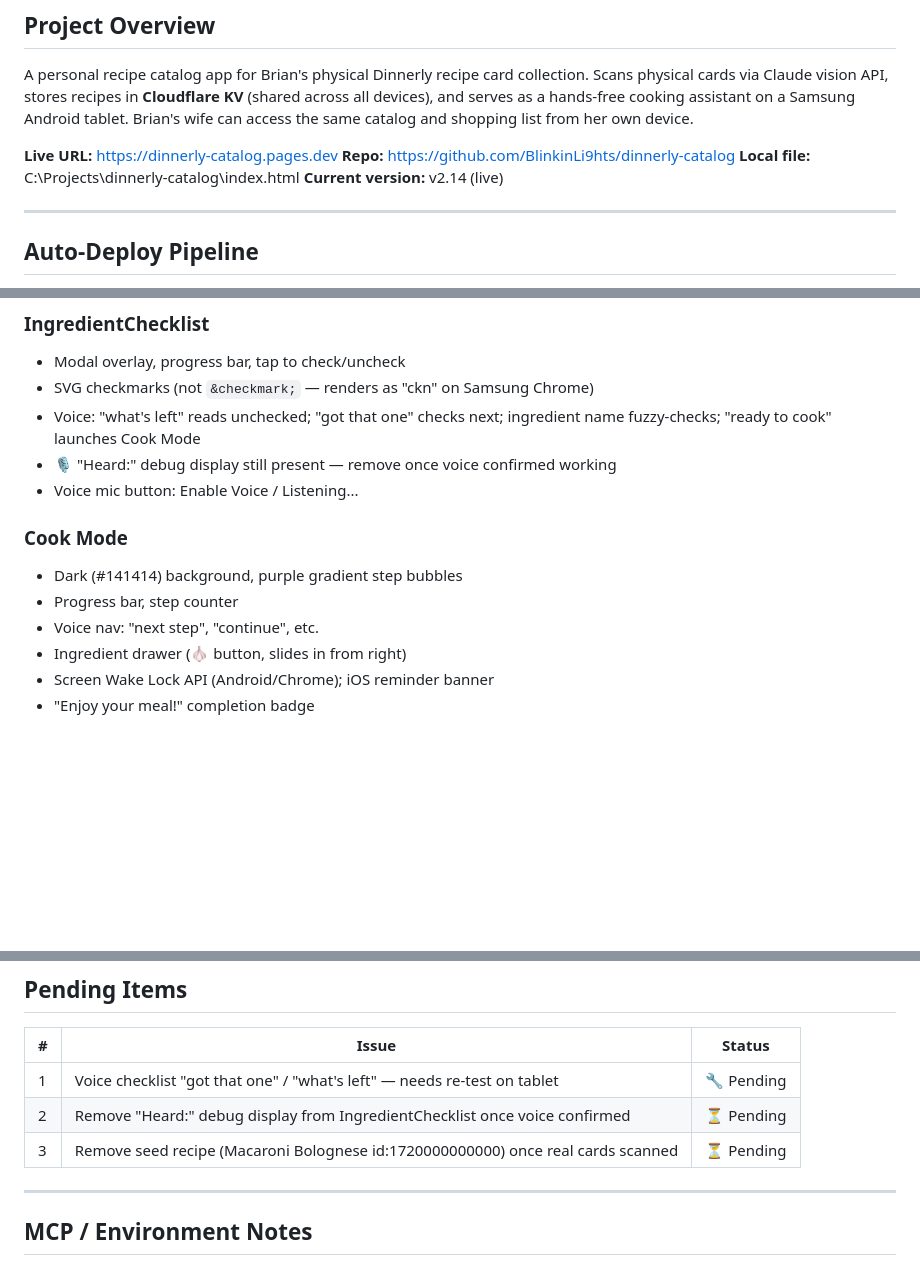
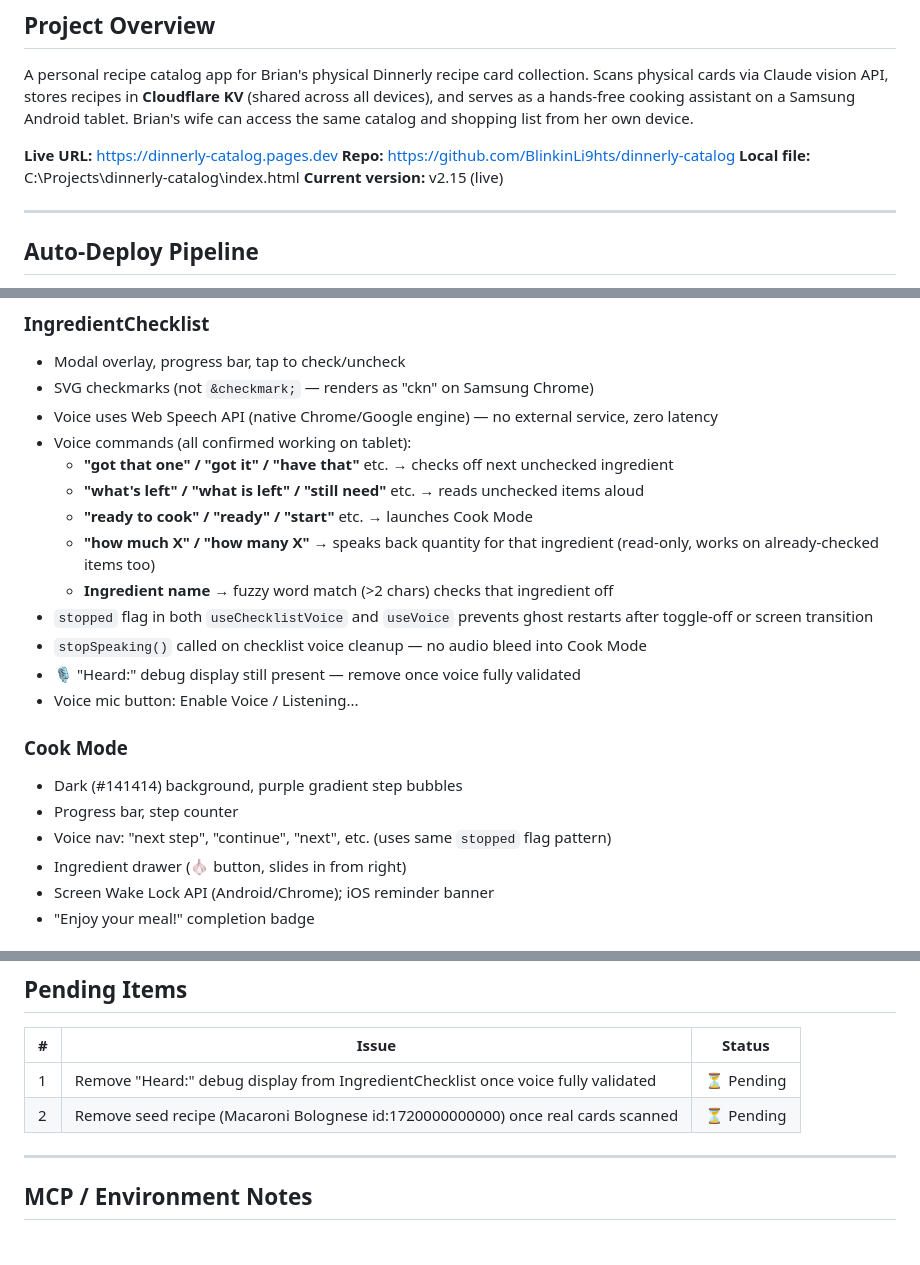
Before and after one commit to BlinkinLi9hts/dinnerly-catalog, a Markdown page: HANDOFF.md, 3 parts joined by grey strips. Drawn GitHub-style; blank space fills up the shorter version.

Commit message:
auto: 2026-07-13 13:14:03

```diff
--- a/HANDOFF.md
+++ b/HANDOFF.md
@@ -11,7 +11,7 @@ A personal recipe catalog app for Brian's physical Dinnerly recipe card collecti
 **Live URL:** https://dinnerly-catalog.pages.dev
 **Repo:** https://github.com/BlinkinLi9hts/dinnerly-catalog
 **Local file:** C:\Projects\dinnerly-catalog\index.html
-**Current version:** v2.14 (live)
+**Current version:** v2.15 (live)
 
 ---
 
@@ -132,14 +132,22 @@ POST /api/schedule  → saves schedule object to KV (requires X-Dinnerly-Secret
 ### IngredientChecklist
 - Modal overlay, progress bar, tap to check/uncheck
 - SVG checkmarks (not `&checkmark;` — renders as "ckn" on Samsung Chrome)
-- Voice: "what's left" reads unchecked; "got that one" checks next; ingredient name fuzzy-checks; "ready to cook" launches Cook Mode
-- 🎙 "Heard:" debug display still present — remove once voice confirmed working
+- Voice uses Web Speech API (native Chrome/Google engine) — no external service, zero latency
+- Voice commands (all confirmed working on tablet):
+  - **"got that one" / "got it" / "have that"** etc. → checks off next unchecked ingredient
+  - **"what's left" / "what is left" / "still need"** etc. → reads unchecked items aloud
+  - **"ready to cook" / "ready" / "start"** etc. → launches Cook Mode
+  - **"how much X" / "how many X"** → speaks back quantity for that ingredient (read-only, works on already-checked items too)
+  - **Ingredient name** → fuzzy word match (>2 chars) checks that ingredient off
+- `stopped` flag in both `useChecklistVoice` and `useVoice` prevents ghost restarts after toggle-off or screen transition
+- `stopSpeaking()` called on checklist voice cleanup — no audio bleed into Cook Mode
+- 🎙 "Heard:" debug display still present — remove once voice fully validated
 - Voice mic button: Enable Voice / Listening...
 
 ### Cook Mode
 - Dark (#141414) background, purple gradient step bubbles
 - Progress bar, step counter
-- Voice nav: "next step", "continue", etc.
+- Voice nav: "next step", "continue", "next", etc. (uses same `stopped` flag pattern)
 - Ingredient drawer (🧄 button, slides in from right)
 - Screen Wake Lock API (Android/Chrome); iOS reminder banner
 - "Enjoy your meal!" completion badge
@@ -215,9 +223,8 @@ C = { ink:"#1C1C1E", paper:"#F5F2ED", card:"#FFFFFF", sage:"#4A7C59",
 
 | # | Issue | Status |
 |---|-------|--------|
-| 1 | Voice checklist "got that one" / "what's left" — needs re-test on tablet | 🔧 Pending |
-| 2 | Remove "Heard:" debug display from IngredientChecklist once voice confirmed | ⏳ Pending |
-| 3 | Remove seed recipe (Macaroni Bolognese id:1720000000000) once real cards scanned | ⏳ Pending |
+| 1 | Remove "Heard:" debug display from IngredientChecklist once voice fully validated | ⏳ Pending |
+| 2 | Remove seed recipe (Macaroni Bolognese id:1720000000000) once real cards scanned | ⏳ Pending |
 
 ---
 
```
Also changed, not shown: other parts of HANDOFF.md (+2 -1 lines).
